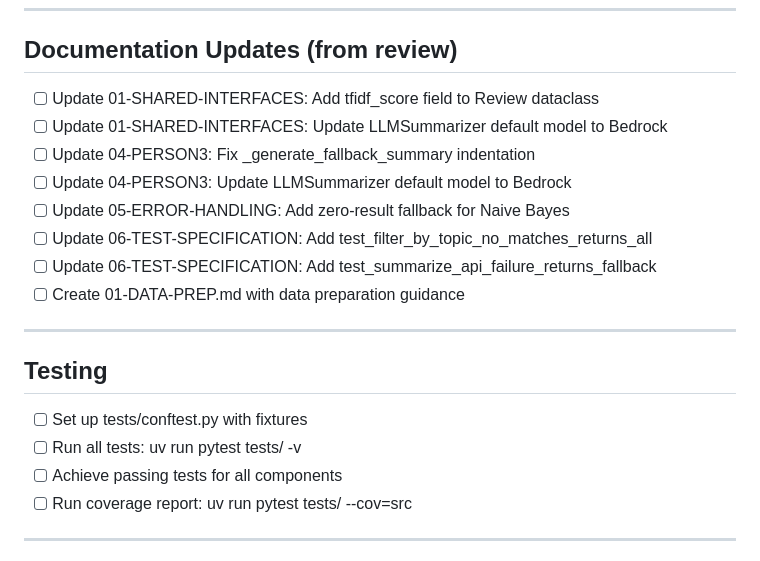
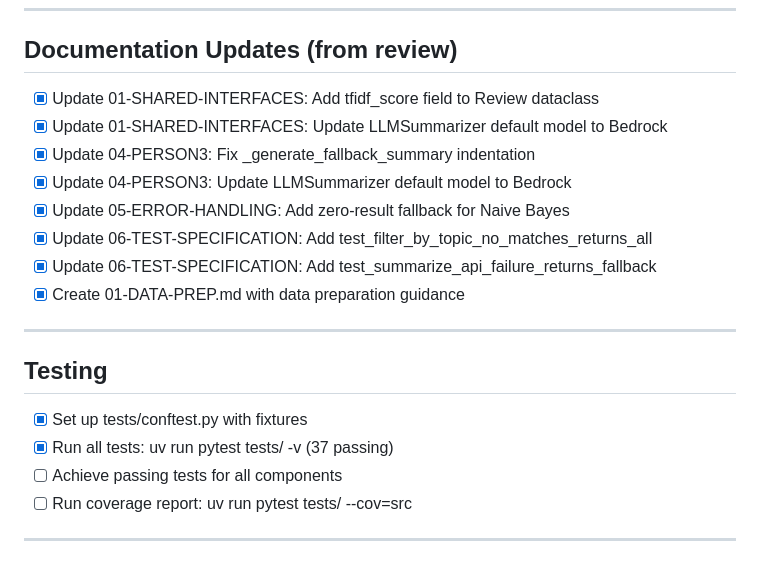
Before and after one commit to misran3/infsci2440-s26-term-project, a Markdown page: TODOS.md, the part around one of its changes. GitHub-like rendering.

Commit message:
chore: update TODOS with completed items
Mark completed tasks from project scaffolding and shared interfaces:
- Infrastructure setup (clone, uv sync, data/ directory)
- structures.py with all dataclasses
- mocks.py with all mock implementations
- All documentation updates (8 items)
- Test setup (conftest.py, 37 tests passing)

```diff
--- a/TODOS.md
+++ b/TODOS.md
@@ -166,21 +166,21 @@ Comprehensive task list for Survey Analysis Agent project.
 
 ## Documentation Updates (from review)
 
-- [ ] Update 01-SHARED-INTERFACES: Add tfidf_score field to Review dataclass
-- [ ] Update 01-SHARED-INTERFACES: Update LLMSummarizer default model to Bedrock
-- [ ] Update 04-PERSON3: Fix _generate_fallback_summary indentation
-- [ ] Update 04-PERSON3: Update LLMSummarizer default model to Bedrock
-- [ ] Update 05-ERROR-HANDLING: Add zero-result fallback for Naive Bayes
-- [ ] Update 06-TEST-SPECIFICATION: Add test_filter_by_topic_no_matches_returns_all
-- [ ] Update 06-TEST-SPECIFICATION: Add test_summarize_api_failure_returns_fallback
-- [ ] Create 01-DATA-PREP.md with data preparation guidance
+- [x] Update 01-SHARED-INTERFACES: Add tfidf_score field to Review dataclass
+- [x] Update 01-SHARED-INTERFACES: Update LLMSummarizer default model to Bedrock
+- [x] Update 04-PERSON3: Fix _generate_fallback_summary indentation
+- [x] Update 04-PERSON3: Update LLMSummarizer default model to Bedrock
+- [x] Update 05-ERROR-HANDLING: Add zero-result fallback for Naive Bayes
+- [x] Update 06-TEST-SPECIFICATION: Add test_filter_by_topic_no_matches_returns_all
+- [x] Update 06-TEST-SPECIFICATION: Add test_summarize_api_failure_returns_fallback
+- [x] Create 01-DATA-PREP.md with data preparation guidance
 
 ---
 
 ## Testing
 
-- [ ] Set up tests/conftest.py with fixtures
-- [ ] Run all tests: uv run pytest tests/ -v
+- [x] Set up tests/conftest.py with fixtures
+- [x] Run all tests: uv run pytest tests/ -v (37 passing)
 - [ ] Achieve passing tests for all components
 - [ ] Run coverage report: uv run pytest tests/ --cov=src
 
```
Also changed, not shown: other parts of TODOS.md (+6 -6 lines).
